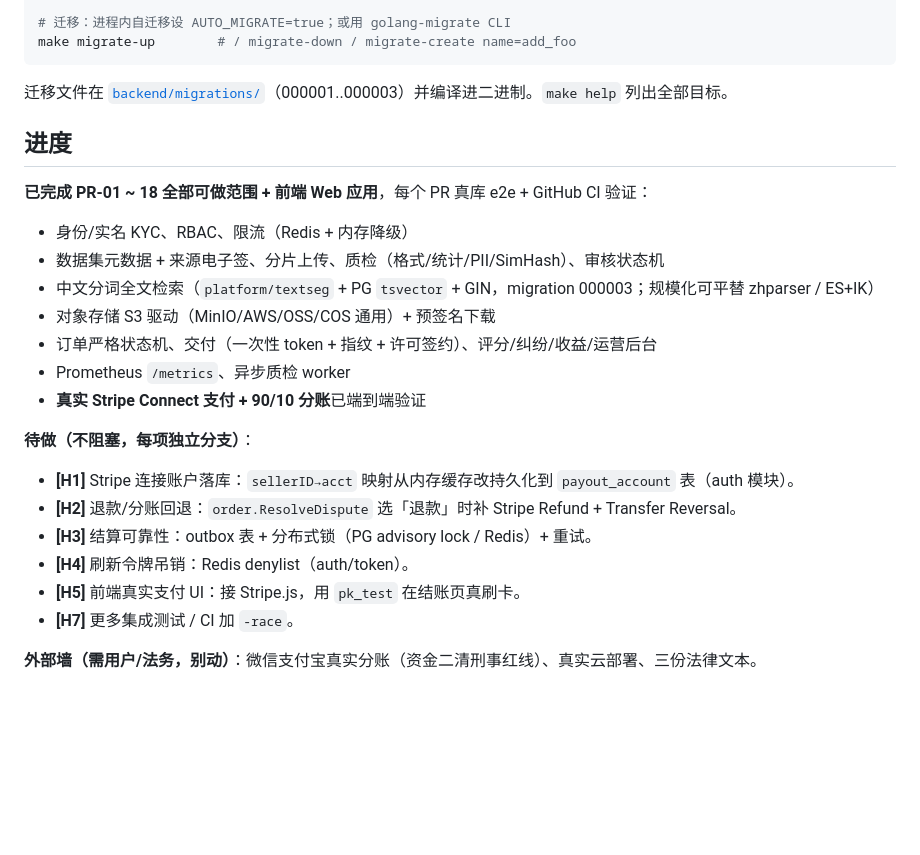
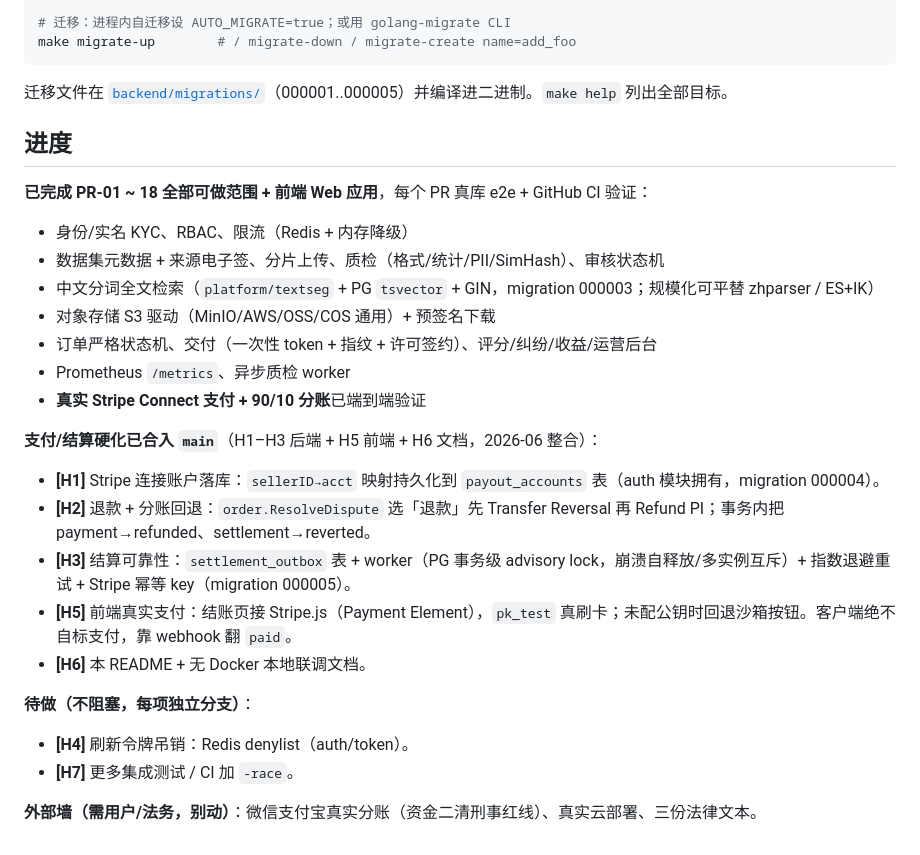
Before and after one commit to exergyleizhou-ux/ai-data-marketplace, a Markdown page: README.md, the part around the change. Drawn GitHub-style; blank space fills up the shorter version.

Commit message:
docs: mark H1/H2/H3/H5 hardening as merged; migrations 000001..000005
Reflects the 2026-06 integration: payout-account persistence (H1),
refund+transfer-reversal (H2), settlement outbox+advisory-lock+retry (H3),
real Stripe.js checkout (H5), and this README/local-e2e guide (H6) are on main.
Remaining: H4 (refresh-token denylist), H7 (more integration tests / CI -race).

Co-Authored-By: Claude <noreply@anthropic.com>

````diff
--- a/README.md
+++ b/README.md
@@ -221,7 +221,7 @@ cd frontend && npm install && npm run build      # typecheck/lint/build 必须
 make migrate-up        # / migrate-down / migrate-create name=add_foo
 ```
 
-迁移文件在 [`backend/migrations/`](backend/migrations/)（000001..000003）并编译进二进制。`make help` 列出全部目标。
+迁移文件在 [`backend/migrations/`](backend/migrations/)（000001..000005）并编译进二进制。`make help` 列出全部目标。
 
 ## 进度
 
@@ -235,13 +235,17 @@ make migrate-up        # / migrate-down / migrate-create name=add_foo
 - Prometheus `/metrics`、异步质检 worker
 - **真实 Stripe Connect 支付 + 90/10 分账**已端到端验证
 
+**支付/结算硬化已合入 `main`**（H1–H3 后端 + H5 前端 + H6 文档，2026-06 整合）：
+
+- **[H1]** Stripe 连接账户落库：`sellerID→acct` 映射持久化到 `payout_accounts` 表（auth 模块拥有，migration 000004）。
+- **[H2]** 退款 + 分账回退：`order.ResolveDispute` 选「退款」先 Transfer Reversal 再 Refund PI；事务内把 payment→refunded、settlement→reverted。
+- **[H3]** 结算可靠性：`settlement_outbox` 表 + worker（PG 事务级 advisory lock，崩溃自释放/多实例互斥）+ 指数退避重试 + Stripe 幂等 key（migration 000005）。
+- **[H5]** 前端真实支付：结账页接 Stripe.js（Payment Element），`pk_test` 真刷卡；未配公钥时回退沙箱按钮。客户端绝不自标支付，靠 webhook 翻 `paid`。
+- **[H6]** 本 README + 无 Docker 本地联调文档。
+
 **待做（不阻塞，每项独立分支）**：
 
-- **[H1]** Stripe 连接账户落库：`sellerID→acct` 映射从内存缓存改持久化到 `payout_account` 表（auth 模块）。
-- **[H2]** 退款/分账回退：`order.ResolveDispute` 选「退款」时补 Stripe Refund + Transfer Reversal。
-- **[H3]** 结算可靠性：outbox 表 + 分布式锁（PG advisory lock / Redis）+ 重试。
 - **[H4]** 刷新令牌吊销：Redis denylist（auth/token）。
-- **[H5]** 前端真实支付 UI：接 Stripe.js，用 `pk_test` 在结账页真刷卡。
 - **[H7]** 更多集成测试 / CI 加 `-race`。
 
 **外部墙（需用户/法务，别动）**：微信支付宝真实分账（资金二清刑事红线）、真实云部署、三份法律文本。
````
